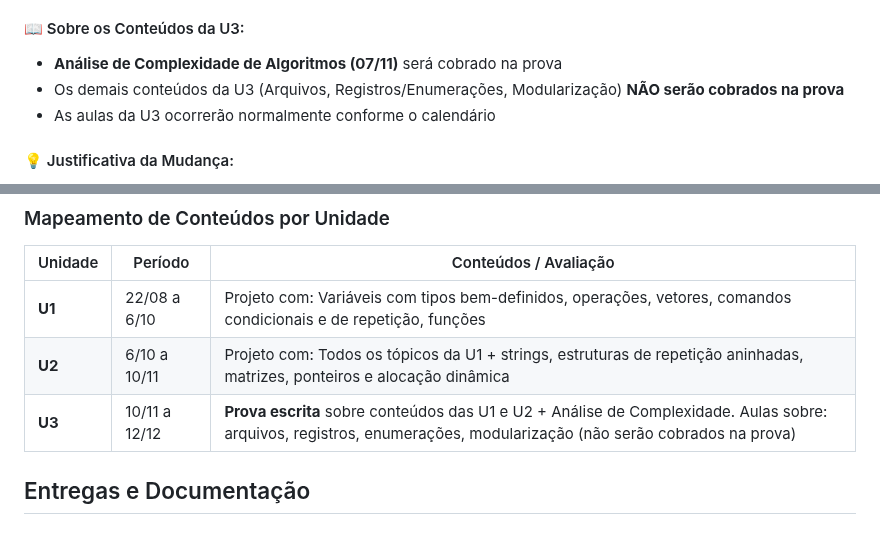
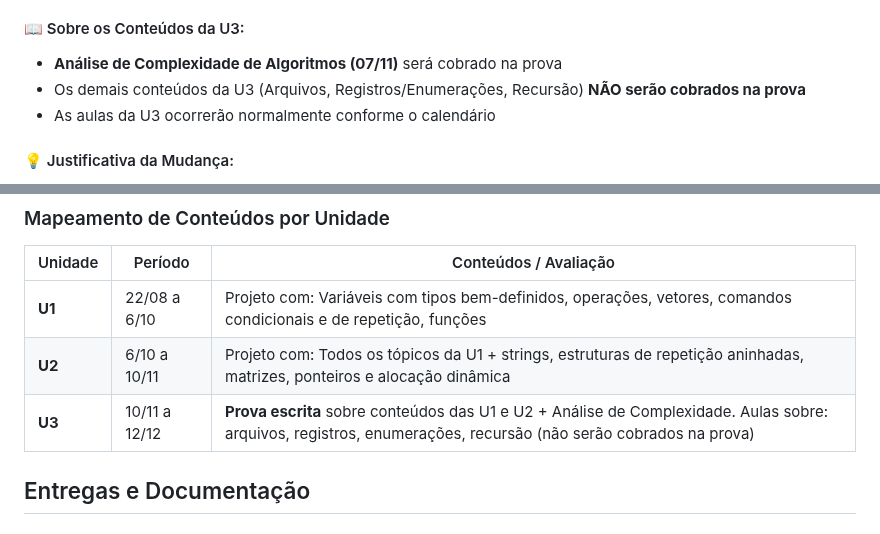
Before and after one commit to fmarquesfilho/itp-2025-2, a Markdown page: README.md, 2 parts joined by grey strips. Drawn GitHub-style.

Commit message:
atualiza restante do documento para trocar os tópicos da U3

```diff
--- a/README.md
+++ b/README.md
@@ -75,7 +75,7 @@ A Unidade 3 **NÃO será avaliada por projeto**, mas sim por uma **prova escrita
 
 #### 📖 Sobre os Conteúdos da U3:
 - **Análise de Complexidade de Algoritmos (07/11)** será cobrado na prova
-- Os demais conteúdos da U3 (Arquivos, Registros/Enumerações, Modularização) **NÃO serão cobrados na prova**
+- Os demais conteúdos da U3 (Arquivos, Registros/Enumerações, Recursão) **NÃO serão cobrados na prova**
 - As aulas da U3 ocorrerão normalmente conforme o calendário
 
 #### 💡 Justificativa da Mudança:
@@ -142,7 +142,7 @@ Onde:
 |---------|---------|------------------------|
 | **U1** | 22/08 a 6/10 | Projeto com: Variáveis com tipos bem-definidos, operações, vetores, comandos condicionais e de repetição, funções |
 | **U2** | 6/10 a 10/11 | Projeto com: Todos os tópicos da U1 + strings, estruturas de repetição aninhadas, matrizes, ponteiros e alocação dinâmica |
-| **U3** | 10/11 a 12/12 | **Prova escrita** sobre conteúdos das U1 e U2 + Análise de Complexidade. Aulas sobre: arquivos, registros, enumerações, modularização (não serão cobrados na prova) |
+| **U3** | 10/11 a 12/12 | **Prova escrita** sobre conteúdos das U1 e U2 + Análise de Complexidade. Aulas sobre: arquivos, registros, enumerações, recursão (não serão cobrados na prova) |
 
 ## Entregas e Documentação
 
```
